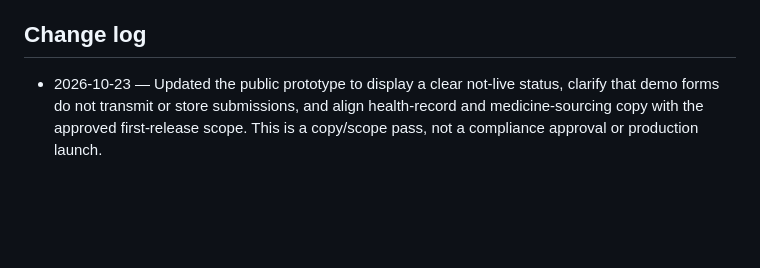
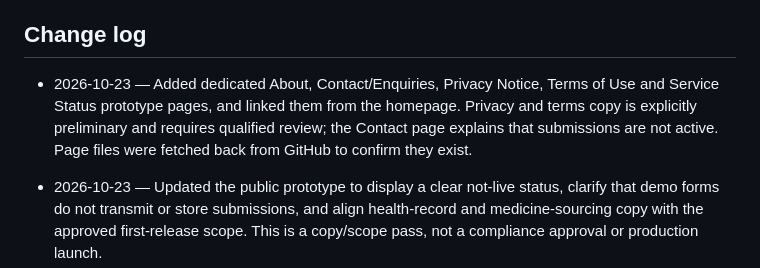
Before and after one commit to folayeleglobalresources-dot/clinicconsilium, a Markdown page: docs/implementation-tracker.md, the part around the change. Drawn GitHub-style; blank space fills up the shorter version.

Commit message:
Record Phase 1 information page implementation

```diff
--- a/docs/implementation-tracker.md
+++ b/docs/implementation-tracker.md
@@ -75,6 +75,8 @@
 
 ## Change log
 
+- 2026-10-23 — Added dedicated About, Contact/Enquiries, Privacy Notice, Terms of Use and Service Status prototype pages, and linked them from the homepage. Privacy and terms copy is explicitly preliminary and requires qualified review; the Contact page explains that submissions are not active. Page files were fetched back from GitHub to confirm they exist.
+
 - 2026-10-23 — Updated the public prototype to display a clear not-live status, clarify that demo forms do not transmit or store submissions, and align health-record and medicine-sourcing copy with the approved first-release scope. This is a copy/scope pass, not a compliance approval or production launch.
 
 - 2026-10-23 — Started Phase 0 and recorded initial repository/product audit.
```
